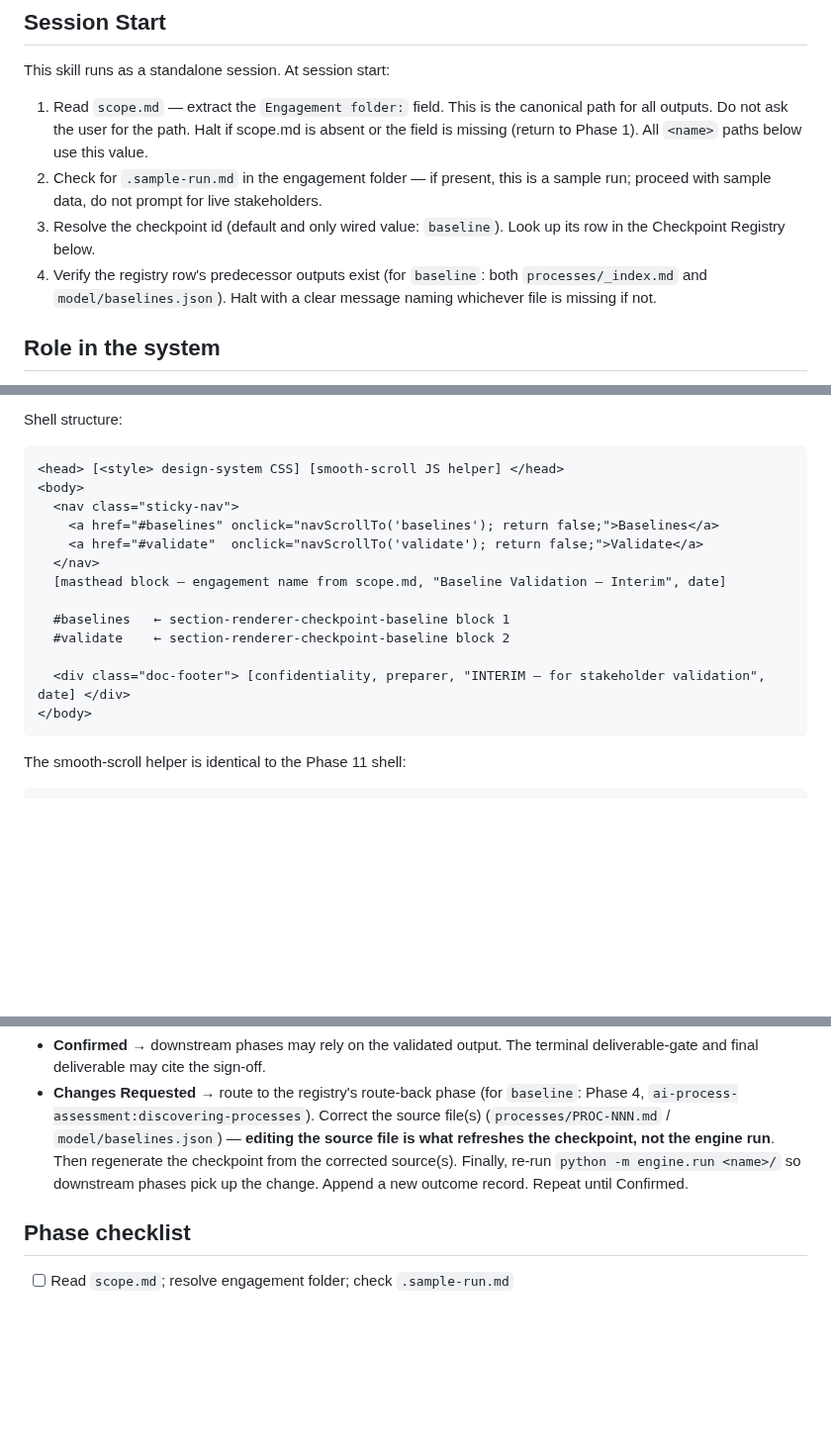
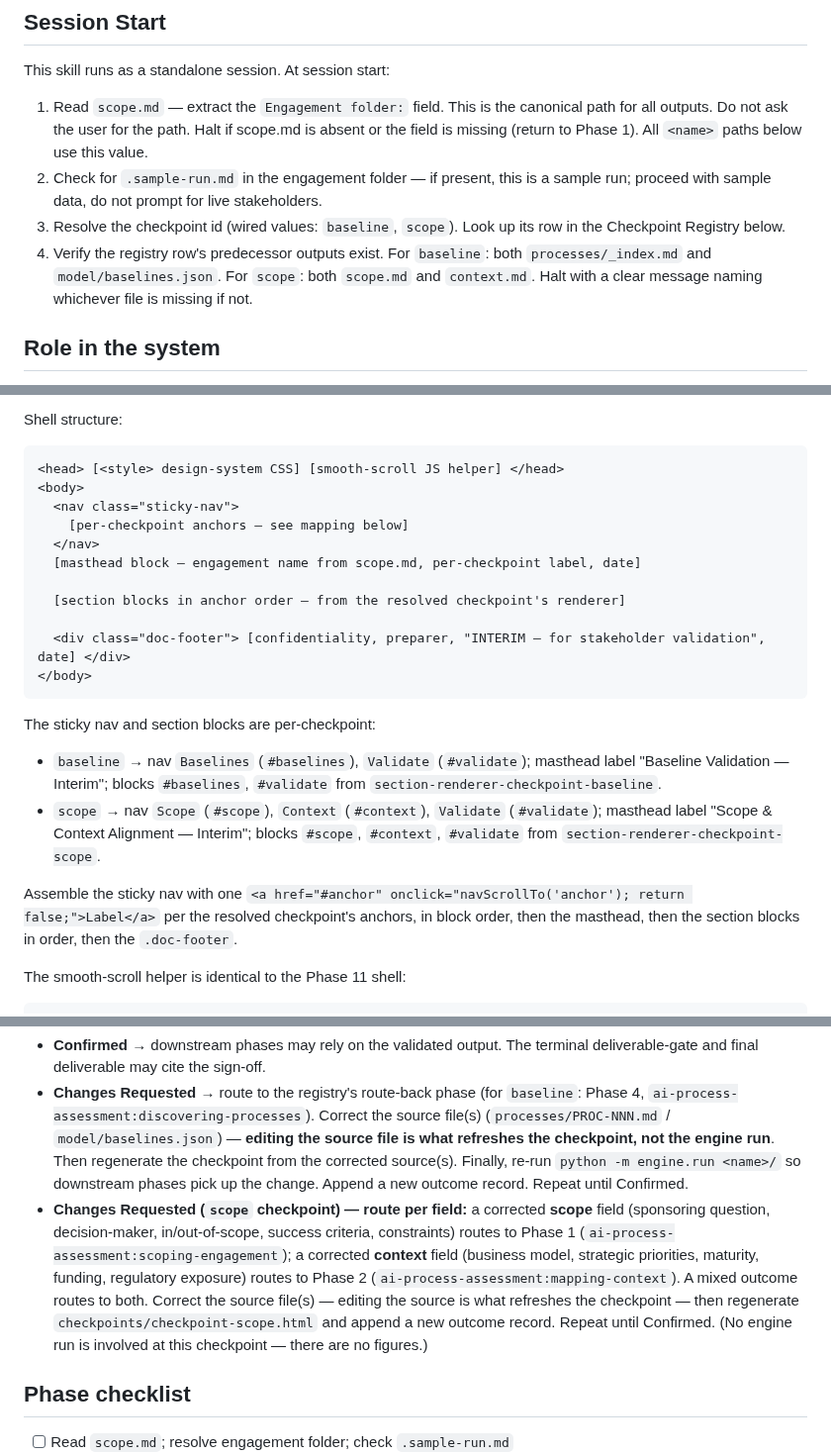
Before and after one commit to grandaha/ai-process-assessment, a Markdown page: skills/building-checkpoint/SKILL.md, 3 parts joined by grey strips. Shown at 99% size. GitHub-like rendering; blank space fills up the shorter version.

Commit message:
feat(checkpoint): wire scope checkpoint into building-checkpoint registry

````diff
--- a/skills/building-checkpoint/SKILL.md
+++ b/skills/building-checkpoint/SKILL.md
@@ -10,8 +10,8 @@ description: Cross-cutting checkpoint — renders an interim, client-facing HTML
 This skill runs as a standalone session. At session start:
 1. Read `scope.md` — extract the `Engagement folder:` field. This is the canonical path for all outputs. Do not ask the user for the path. Halt if scope.md is absent or the field is missing (return to Phase 1). All `<name>` paths below use this value.
 2. Check for `.sample-run.md` in the engagement folder — if present, this is a sample run; proceed with sample data, do not prompt for live stakeholders.
-3. Resolve the checkpoint id (default and only wired value: `baseline`). Look up its row in the Checkpoint Registry below.
-4. Verify the registry row's predecessor outputs exist (for `baseline`: both `processes/_index.md` and `model/baselines.json`). Halt with a clear message naming whichever file is missing if not.
+3. Resolve the checkpoint id (wired values: `baseline`, `scope`). Look up its row in the Checkpoint Registry below.
+4. Verify the registry row's predecessor outputs exist. For `baseline`: both `processes/_index.md` and `model/baselines.json`. For `scope`: both `scope.md` and `context.md`. Halt with a clear message naming whichever file is missing if not.
 
 ## Role in the system
 
@@ -53,17 +54,22 @@ Shell structure:
 <head> [<style> design-system CSS] [smooth-scroll JS helper] </head>
 <body>
   <nav class="sticky-nav">
-    <a href="#baselines" onclick="navScrollTo('baselines'); return false;">Baselines</a>
-    <a href="#validate"  onclick="navScrollTo('validate'); return false;">Validate</a>
+    [per-checkpoint anchors — see mapping below]
   </nav>
-  [masthead block — engagement name from scope.md, "Baseline Validation — Interim", date]
+  [masthead block — engagement name from scope.md, per-checkpoint label, date]
 
-  #baselines   ← section-renderer-checkpoint-baseline block 1
-  #validate    ← section-renderer-checkpoint-baseline block 2
+  [section blocks in anchor order — from the resolved checkpoint's renderer]
 
   <div class="doc-footer"> [confidentiality, preparer, "INTERIM — for stakeholder validation", date] </div>
 </body>
 ```
+
+The sticky nav and section blocks are per-checkpoint:
+
+- `baseline` → nav `Baselines` (`#baselines`), `Validate` (`#validate`); masthead label "Baseline Validation — Interim"; blocks `#baselines`, `#validate` from `section-renderer-checkpoint-baseline`.
+- `scope` → nav `Scope` (`#scope`), `Context` (`#context`), `Validate` (`#validate`); masthead label "Scope & Context Alignment — Interim"; blocks `#scope`, `#context`, `#validate` from `section-renderer-checkpoint-scope`.
+
+Assemble the sticky nav with one `<a href="#anchor" onclick="navScrollTo('anchor'); return false;">Label</a>` per the resolved checkpoint's anchors, in block order, then the masthead, then the section blocks in order, then the `.doc-footer`.
 
 The smooth-scroll helper is identical to the Phase 11 shell:
 
@@ -80,6 +86,7 @@ After the HTML is produced, the checkpoint is taken to the stakeholders named in
 
 - **Confirmed** → downstream phases may rely on the validated output. The terminal deliverable-gate and final deliverable may cite the sign-off.
 - **Changes Requested** → route to the registry's route-back phase (for `baseline`: Phase 4, `ai-process-assessment:discovering-processes`). Correct the source file(s) (`processes/PROC-NNN.md` / `model/baselines.json`) — **editing the source file is what refreshes the checkpoint, not the engine run**. Then regenerate the checkpoint from the corrected source(s). Finally, re-run `python -m engine.run <name>/` so downstream phases pick up the change. Append a new outcome record. Repeat until Confirmed.
+- **Changes Requested (`scope` checkpoint) — route per field:** a corrected **scope** field (sponsoring question, decision-maker, in/out-of-scope, success criteria, constraints) routes to Phase 1 (`ai-process-assessment:scoping-engagement`); a corrected **context** field (business model, strategic priorities, maturity, funding, regulatory exposure) routes to Phase 2 (`ai-process-assessment:mapping-context`). A mixed outcome routes to both. Correct the source file(s) — editing the source is what refreshes the checkpoint — then regenerate `checkpoints/checkpoint-scope.html` and append a new outcome record. Repeat until Confirmed. (No engine run is involved at this checkpoint — there are no figures.)
 
 ## Phase checklist
 
````
Also changed, not shown: other parts of skills/building-checkpoint/SKILL.md (+2 -1 lines).
